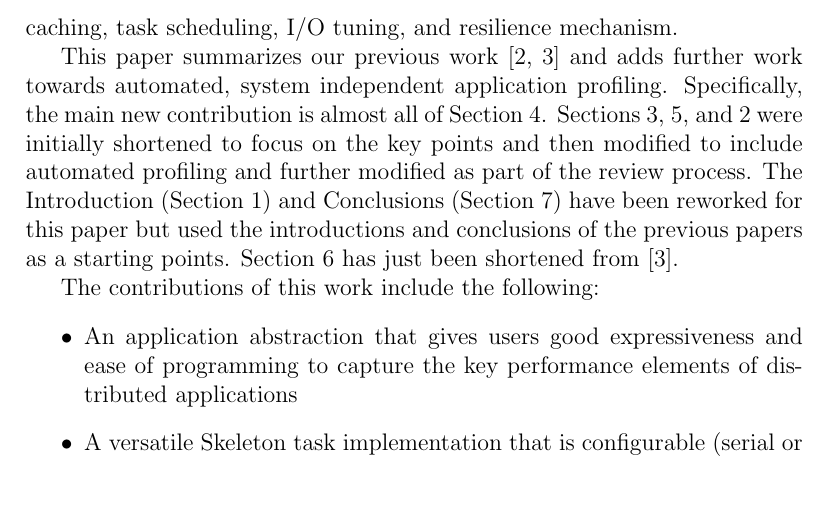
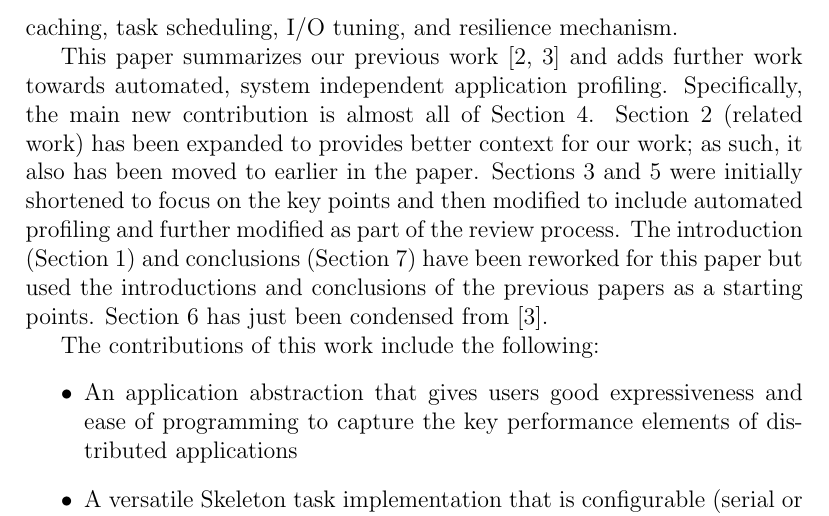
Before and after one commit to applicationskeleton/Skeleton, a LaTeX paper (papers/FGCS_2015/Skeleton.tex): part of page 4 of 30, cut so that both start at the same text, the shorter picture padded with empty space. Compiled offline with pdfLaTeX.

Commit message:
changes in intro about what's new in this version

```diff
--- a/papers/FGCS_2015/Skeleton.tex
+++ b/papers/FGCS_2015/Skeleton.tex
@@ -239,10 +239,10 @@ And changing the parameters makes it easy to study how the system responds to di
 
 
 This paper summarizes our previous work~\cite{Skeleton2013,Skeleton2014} and adds further work towards automated, system independent application profiling.
-Specifically, the main new contribution is almost all of Section~\ref{lb:Params}.
-Sections~\ref{lb:Design}, \ref{lb:Perf},  and \ref{lb:RFwork} were initially shortened to focus on the key points and then modified to include automated profiling and further modified as part of the review process.
-The Introduction (Section~\ref{lb:intro}) and Conclusions (Section~\ref{lb:Con}) have been reworked for this paper but used the introductions and conclusions of the previous papers as a starting points.
-Section~\ref{lb:using} has just been shortened from~\cite{Skeleton2014}.
+Specifically, the main new contribution is almost all of Section~\ref{lb:Params}.  Section~\ref{lb:RFwork} (related work) has been expanded to provides better context for our work; as such, it also has been moved to earlier in the paper.
+Sections~\ref{lb:Design} and \ref{lb:Perf} were initially shortened to focus on the key points and then modified to include automated profiling and further modified as part of the review process.
+The introduction (Section~\ref{lb:intro}) and conclusions (Section~\ref{lb:Con}) have been reworked for this paper but used the introductions and conclusions of the previous papers as a starting points.
+Section~\ref{lb:using} has just been condensed from~\cite{Skeleton2014}.
 
 The contributions of this work include the following:
 \begin{itemize}
```
